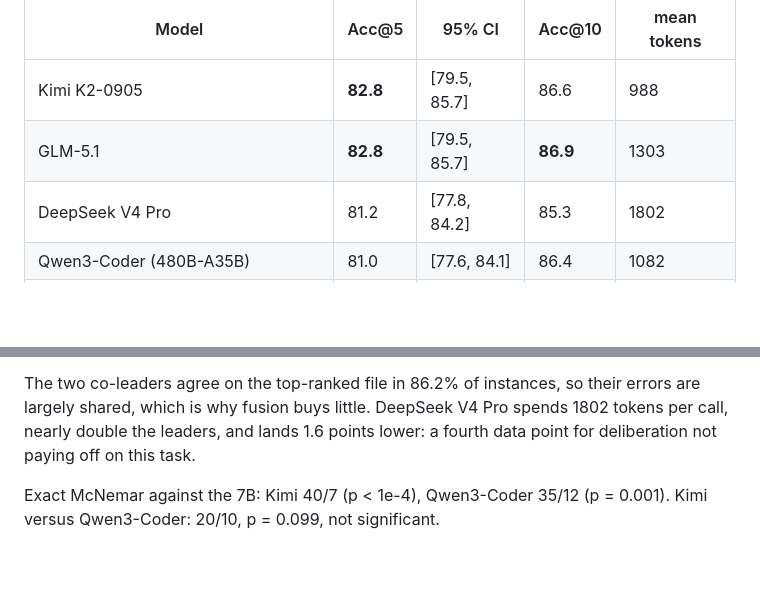
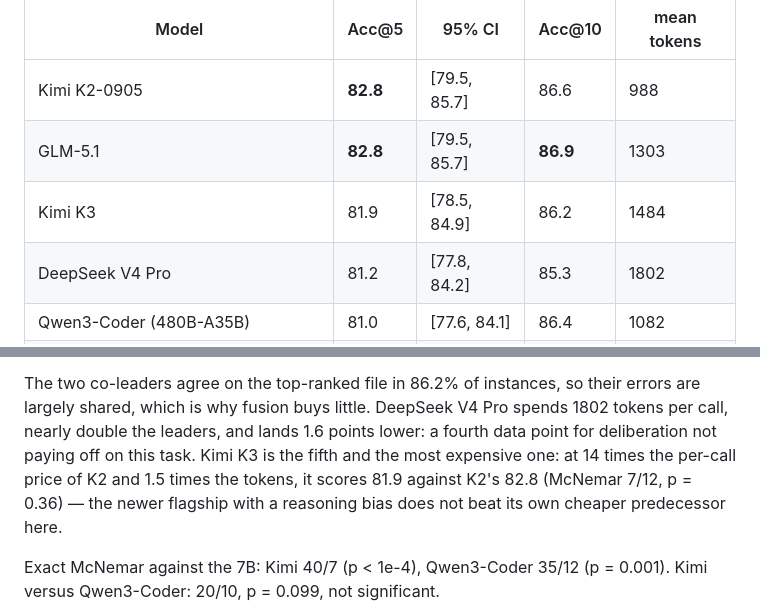
Before and after one commit to ITMO-NSS-team/chronorepo_icdm26, a Markdown page: appendix.md, 2 parts joined by grey strips. Rendered like a GitHub page; blank space fills up the shorter version.

Commit message:
Kimi K3 full run: 81.9, below both co-leaders at 14x the cost of K2

```diff
--- a/appendix.md
+++ b/appendix.md
@@ -476,6 +476,7 @@ given good candidates, is recognition rather than reasoning.
 |---|---|---|---|---|
 | Kimi K2-0905 | **82.8** | [79.5, 85.7] | 86.6 | 988 |
 | GLM-5.1 | **82.8** | [79.5, 85.7] | **86.9** | 1303 |
+| Kimi K3 | 81.9 | [78.5, 84.9] | 86.2 | 1484 |
 | DeepSeek V4 Pro | 81.2 | [77.8, 84.2] | 85.3 | 1802 |
 | Qwen3-Coder (480B-A35B) | 81.0 | [77.6, 84.1] | 86.4 | 1082 |
 | MiniMax-M2.7 | 80.9 | [77.4, 83.9] | 85.3 | 1491 |
@@ -508,7 +509,10 @@ The two co-leaders agree on the top-ranked file in 86.2% of instances, so
 their errors are largely shared, which is why fusion buys little. DeepSeek
 V4 Pro spends 1802 tokens per call, nearly double the leaders, and lands
 1.6 points lower: a fourth data point for deliberation not paying off on
-this task.
+this task. Kimi K3 is the fifth and the most expensive one: at 14 times the
+per-call price of K2 and 1.5 times the tokens, it scores 81.9 against K2's
+82.8 (McNemar 7/12, p = 0.36) — the newer flagship with a reasoning bias
+does not beat its own cheaper predecessor here.
 
 Exact McNemar against the 7B: Kimi 40/7 (p < 1e-4), Qwen3-Coder 35/12
 (p = 0.001). Kimi versus Qwen3-Coder: 20/10, p = 0.099, not significant.
```
